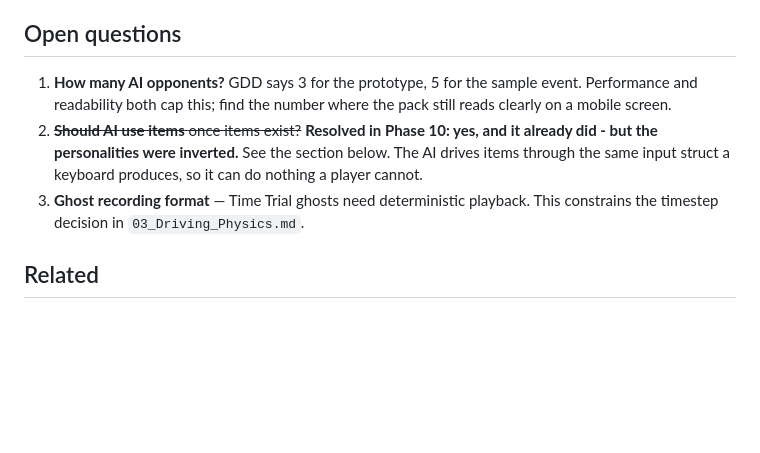
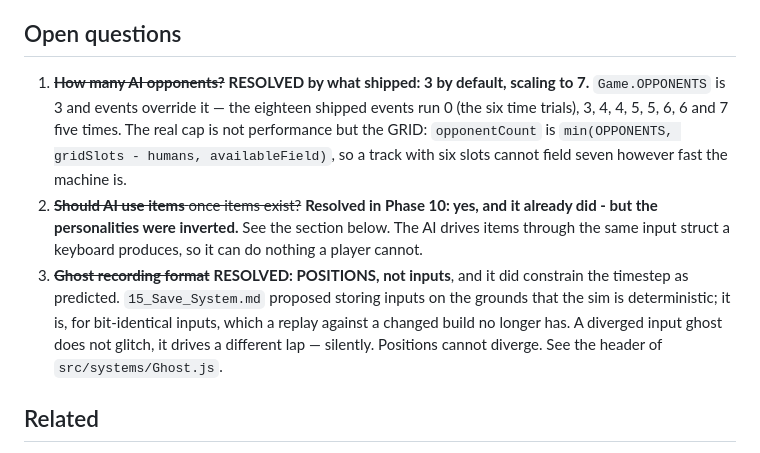
Before and after one commit to Dumb-Tony/BedroomRacers, a Markdown page: GAME_BIBLE/04_AI.md, the part around the change. Drawn GitHub-style; blank space fills up the shorter version.

```diff
--- a/GAME_BIBLE/04_AI.md
+++ b/GAME_BIBLE/04_AI.md
@@ -317,15 +317,22 @@ fails is more entertaining than overtaking that always works.
 
 ## Open questions
 
-1. **How many AI opponents?** GDD says 3 for the prototype, 5 for the sample event.
-   Performance and readability both cap this; find the number where the pack still
-   reads clearly on a mobile screen.
+1. ~~**How many AI opponents?**~~ **RESOLVED by what shipped: 3 by default,
+   scaling to 7.** `Game.OPPONENTS` is 3 and events override it — the eighteen
+   shipped events run 0 (the six time trials), 3, 4, 4, 5, 5, 6, 6 and 7 five
+   times. The real cap is not performance but the GRID: `opponentCount` is
+   `min(OPPONENTS, gridSlots - humans, availableField)`, so a track with six
+   slots cannot field seven however fast the machine is.
 2. ~~**Should AI use items** once items exist?~~ **Resolved in Phase 10:
    yes, and it already did - but the personalities were inverted.** See
    the section below. The AI drives items through the same input struct a
    keyboard produces, so it can do nothing a player cannot.
-3. **Ghost recording format** — Time Trial ghosts need deterministic playback. This
-   constrains the timestep decision in `03_Driving_Physics.md`.
+3. ~~**Ghost recording format**~~ **RESOLVED: POSITIONS, not inputs**, and it
+   did constrain the timestep as predicted. `15_Save_System.md` proposed storing
+   inputs on the grounds that the sim is deterministic; it is, for bit-identical
+   inputs, which a replay against a changed build no longer has. A diverged input
+   ghost does not glitch, it drives a different lap — silently. Positions cannot
+   diverge. See the header of `src/systems/Ghost.js`.
 
 ## Related
 
```
Also changed, not shown: GAME_BIBLE/11_UI.md (+9 -3 lines).
